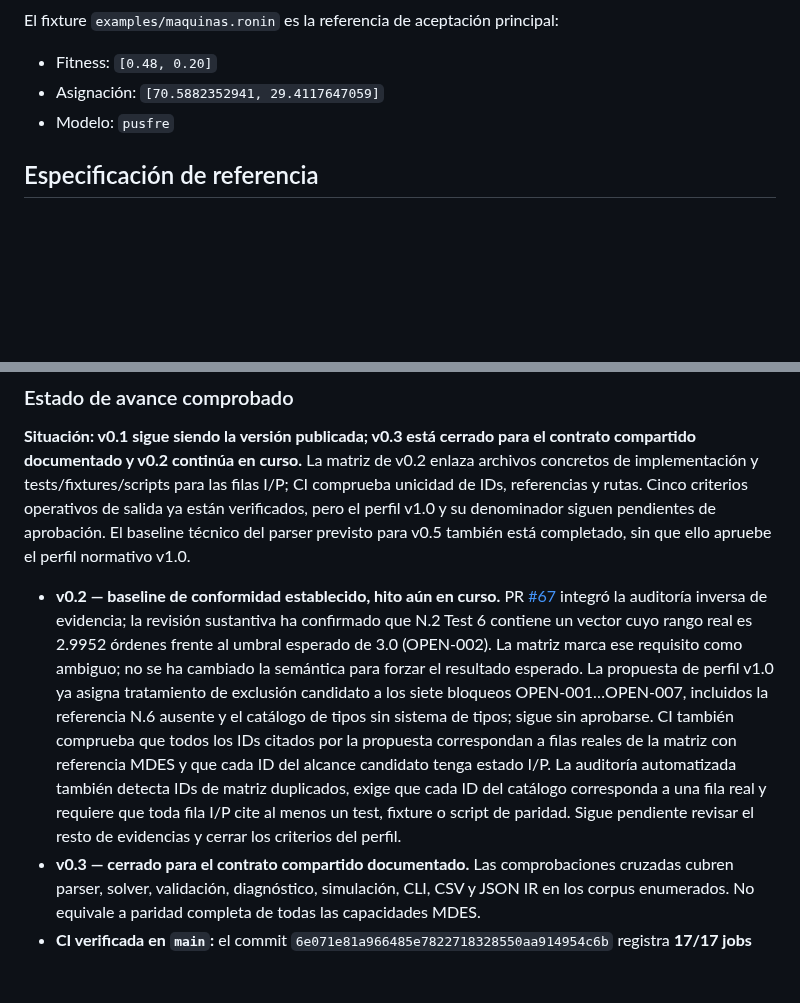
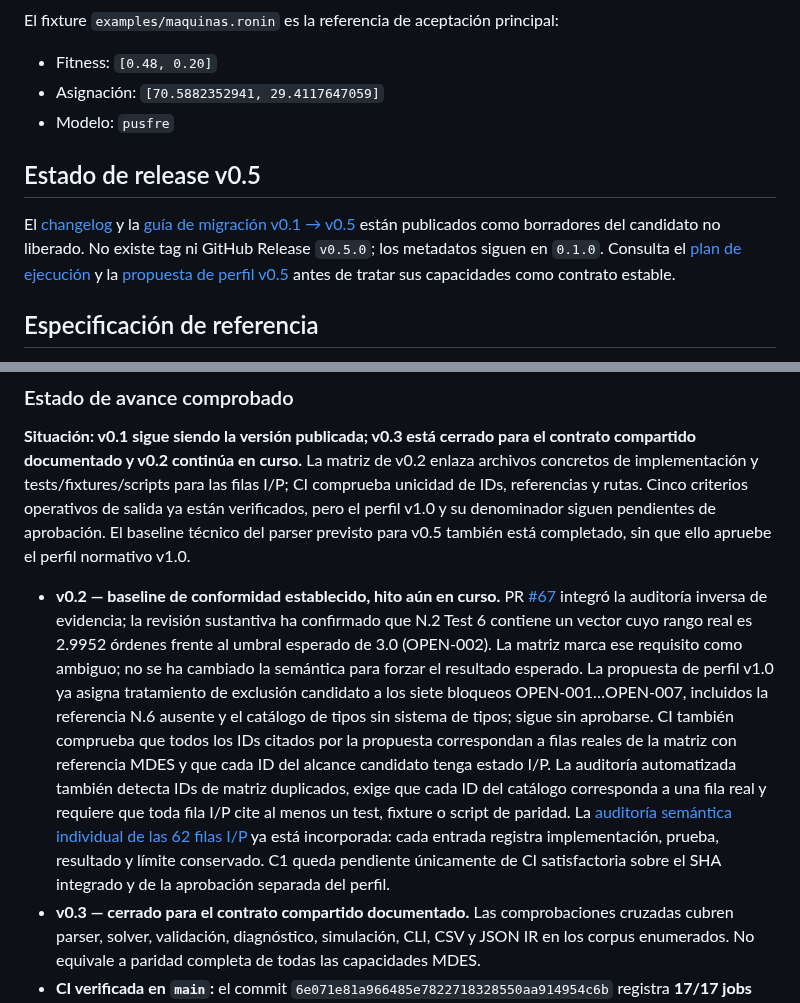
Before and after one commit to orbitalronin94/ronin-lang, a Markdown page: README.md, 2 parts joined by grey strips. Rendered like a GitHub page; blank space fills up the shorter version.

Commit message:
docs: link semantic audit and unreleased v0.5 migration notes

```diff
--- a/README.md
+++ b/README.md
@@ -69,6 +69,10 @@ El fixture `examples/maquinas.ronin` es la referencia de aceptación principal:
 - Asignación: `[70.5882352941, 29.4117647059]`
 - Modelo: `pusfre`
 
+## Estado de release v0.5
+
+El [changelog](CHANGELOG.md) y la [guía de migración v0.1 → v0.5](docs/migration-v0.1-to-v0.5.md) están publicados como borradores del candidato no liberado. No existe tag ni GitHub Release `v0.5.0`; los metadatos siguen en `0.1.0`. Consulta el [plan de ejecución](docs/roadmap-execution.md) y la [propuesta de perfil v0.5](docs/runtime-v0.5-profile-proposal.md) antes de tratar sus capacidades como contrato estable.
+
 ## Especificación de referencia
 
 La especificación completa de diseño se identifica en este proyecto como **MDES v0.5**. Consulta el [índice de documentación](docs/README.md), la [especificación formal](docs/spec.md), el [anexo normativo](docs/normative-annex.md), la [matriz de trazabilidad MDES v0.5](docs/conformance-matrix.md) y las [notas de cobertura](docs/source-coverage.md).
@@ -98,7 +102,7 @@ Los hitos son objetivos de ingeniería, no afirmaciones de funcionalidades ya en
 
 **Situación: v0.1 sigue siendo la versión publicada; v0.3 está cerrado para el contrato compartido documentado y v0.2 continúa en curso.** La matriz de v0.2 enlaza archivos concretos de implementación y tests/fixtures/scripts para las filas I/P; CI comprueba unicidad de IDs, referencias y rutas. Cinco criterios operativos de salida ya están verificados, pero el perfil v1.0 y su denominador siguen pendientes de aprobación. El baseline técnico del parser previsto para v0.5 también está completado, sin que ello apruebe el perfil normativo v1.0.
 
-- **v0.2 — baseline de conformidad establecido, hito aún en curso.** PR [#67](https://github.com/orbitalronin94/ronin-lang/pull/67) integró la auditoría inversa de evidencia; la revisión sustantiva ha confirmado que N.2 Test 6 contiene un vector cuyo rango real es 2.9952 órdenes frente al umbral esperado de 3.0 (OPEN-002). La matriz marca ese requisito como ambiguo; no se ha cambiado la semántica para forzar el resultado esperado. La propuesta de perfil v1.0 ya asigna tratamiento de exclusión candidato a los siete bloqueos OPEN-001…OPEN-007, incluidos la referencia N.6 ausente y el catálogo de tipos sin sistema de tipos; sigue sin aprobarse. CI también comprueba que todos los IDs citados por la propuesta correspondan a filas reales de la matriz con referencia MDES y que cada ID del alcance candidato tenga estado I/P. La auditoría automatizada también detecta IDs de matriz duplicados, exige que cada ID del catálogo corresponda a una fila real y requiere que toda fila I/P cite al menos un test, fixture o script de paridad. Sigue pendiente revisar el resto de evidencias y cerrar los criterios del perfil.
+- **v0.2 — baseline de conformidad establecido, hito aún en curso.** PR [#67](https://github.com/orbitalronin94/ronin-lang/pull/67) integró la auditoría inversa de evidencia; la revisión sustantiva ha confirmado que N.2 Test 6 contiene un vector cuyo rango real es 2.9952 órdenes frente al umbral esperado de 3.0 (OPEN-002). La matriz marca ese requisito como ambiguo; no se ha cambiado la semántica para forzar el resultado esperado. La propuesta de perfil v1.0 ya asigna tratamiento de exclusión candidato a los siete bloqueos OPEN-001…OPEN-007, incluidos la referencia N.6 ausente y el catálogo de tipos sin sistema de tipos; sigue sin aprobarse. CI también comprueba que todos los IDs citados por la propuesta correspondan a filas reales de la matriz con referencia MDES y que cada ID del alcance candidato tenga estado I/P. La auditoría automatizada también detecta IDs de matriz duplicados, exige que cada ID del catálogo corresponda a una fila real y requiere que toda fila I/P cite al menos un test, fixture o script de paridad. La [auditoría semántica individual de las 62 filas I/P](docs/conformance-evidence-audit.md) ya está incorporada: cada entrada registra implementación, prueba, resultado y límite conservado. C1 queda pendiente únicamente de CI satisfactoria sobre el SHA integrado y de la aprobación separada del perfil.
 - **v0.3 — cerrado para el contrato compartido documentado.** Las comprobaciones cruzadas cubren parser, solver, validación, diagnóstico, simulación, CLI, CSV y JSON IR en los corpus enumerados. No equivale a paridad completa de todas las capacidades MDES.
 - **CI verificada en `main`:** el commit `6e071e81a966485e7822718328550aa914954c6b` registra **17/17 jobs satisfactorios**, incluidos paridad determinista Python/Rust del solver y simulación con un caso CES-Hill de 1.000 agentes, instalación aislada del wheel Python y smoke test Rust `--release --locked`. Esta evidencia amplía la robustez del contrato compartido, pero no sustituye la auditoría semántica de conformidad ni cierra los gates del perfil v1.0. El histórico de ejecución y el estado de los gates están en [el plan de ejecución](docs/roadmap-execution.md).
 - **Siguiente umbral:** completar la auditoría sustantiva de evidencia de `docs/conformance-matrix.md` §14, resolver o excluir explícitamente los bloqueos normativos y mantener CI verde sobre la revisión final. La comprobación automática garantiza presencia de evidencia, no su suficiencia. Hasta entonces no se etiqueta v0.2 como completada ni se publica un porcentaje global.
```
